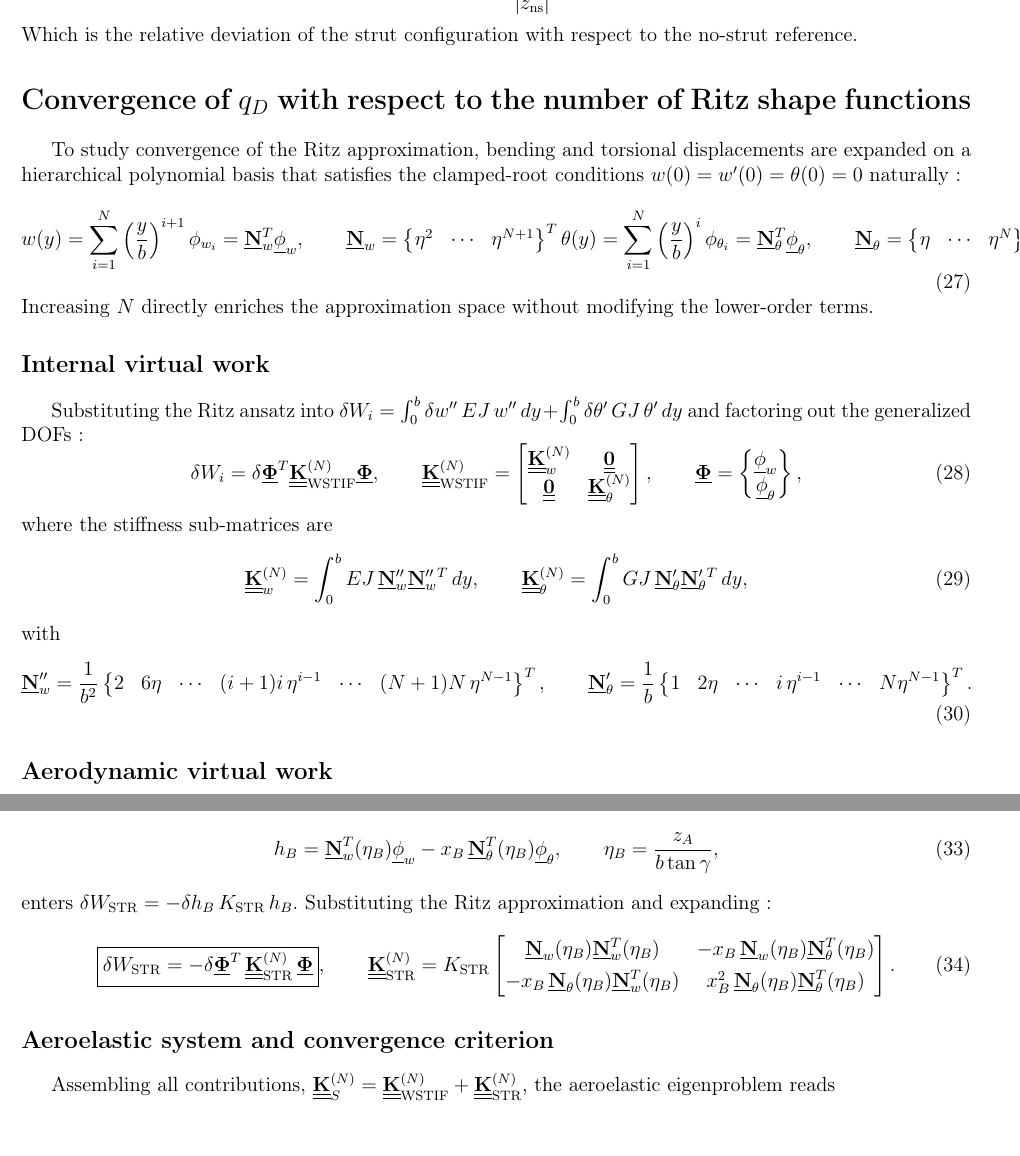
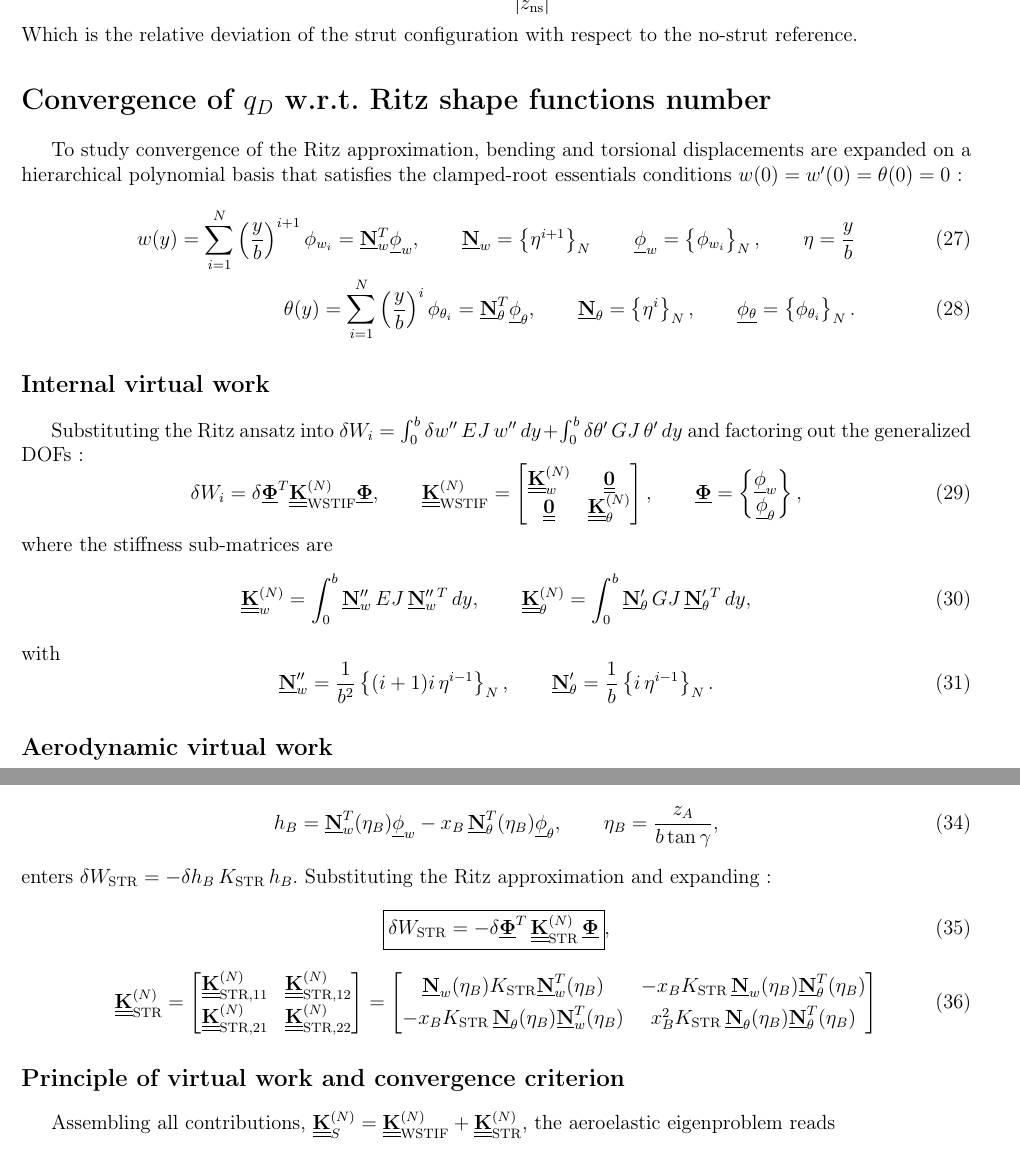
Before and after one commit to K1000-B/SDA-Assignment1-Polimi, a LaTeX document (main.tex, which reads report/Q5.tex): two parts of pages 6 and 7 of 7, joined at a grey line, cut so that both start at the same text. Compiled offline with pdfLaTeX.

Commit message:
q5 tout fini

```diff
--- a/report/Q5.tex
+++ b/report/Q5.tex
@@ -1,17 +1,17 @@
-\renewcommand{\parttitle}{Convergence of $q_D$ with respect to the number of Ritz shape functions}
+\renewcommand{\parttitle}{Convergence of $q_D$ w.r.t. Ritz shape functions number}
 \section*{\parttitle}
 
 \newcommand{\vect}[1]{\underline{\mathbf{#1}}}
 \newcommand{\tenseur}[1]{\underline{\underline{\mathbf{#1}}}}
 
-To study convergence of the Ritz approximation, bending and torsional displacements are expanded on a hierarchical polynomial basis that satisfies the clamped-root conditions $w(0)=w'(0)=\theta(0)=0$ naturally:
-\begin{equation}
+To study convergence of the Ritz approximation, bending and torsional displacements are expanded on a hierarchical polynomial basis that satisfies the clamped-root essentials conditions $w(0)=w'(0)=\theta(0)=0$ :
+\begin{align}
 w(y) = \sum_{i=1}^{N} \left(\frac{y}{b}\right)^{i+1}\phi_{w_i }= \vect{N}_w^{T}\vect{\phi}_w, \qquad
-\vect{N}_w = \begin{Bmatrix}\eta^2 & \cdots & \eta^{N+1}\end{Bmatrix}^T \\
+\vect{N}_w = \begin{Bmatrix}\eta^{i+1}\end{Bmatrix}_N \qquad \vect{\phi}_w=\begin{Bmatrix}\phi_{w_i}\end{Bmatrix}_N, \qquad \eta = \frac{y}{b} \\
 \theta(y) = \sum_{i=1}^{N} \left(\frac{y}{b}\right)^{i}\phi_{\theta_i} = \vect{N}_\theta^{T}\vect{\phi}_\theta, \qquad
-\vect{N}_\theta = \begin{Bmatrix}\eta & \cdots & \eta^{N}\end{Bmatrix}^T, \qquad \eta = \frac{y}{b}.
-\end{equation}
-Increasing $N$ directly enriches the approximation space without modifying the lower-order terms.
+\vect{N}_\theta = \begin{Bmatrix}\eta^{i}\end{Bmatrix}_N, \qquad \vect{\phi_\theta}=\begin{Bmatrix}\phi_{\theta_i}\end{Bmatrix}_N .
+\end{align}
+
 
 \subsection*{Internal virtual work}
 
@@ -23,13 +23,13 @@ Substituting the Ritz ansatz into $\delta W_i = \int_0^b \delta w''\,EJ\,w''\,dy
 \end{equation}
 where the stiffness sub-matrices are
 \begin{equation}
-\tenseur{K}_w^{(N)} = \int_0^b EJ\,\vect{N}_w''\vect{N}_w''{}^T\,dy, \qquad
-\tenseur{K}_\theta^{(N)} = \int_0^b GJ\,\vect{N}_\theta'\vect{N}_\theta'{}^T\,dy,
+\tenseur{K}_w^{(N)} = \int_0^b \vect{N}_w''\,EJ\,\vect{N}_w''{}^T\,dy, \qquad
+\tenseur{K}_\theta^{(N)} = \int_0^b \vect{N}_\theta'\,GJ\,\vect{N}_\theta'{}^T\,dy,
 \end{equation}
 with
 \begin{equation}
-\vect{N}_w'' = \frac{1}{b^2}\begin{Bmatrix}2 & 6\eta & \cdots & (i+1)i\,\eta^{i-1} & \cdots & (N+1)N\,\eta^{N-1}\end{Bmatrix}^T, \qquad
-\vect{N}_\theta' = \frac{1}{b}\begin{Bmatrix}1 & 2\eta & \cdots & i\,\eta^{i-1} & \cdots & N\eta^{N-1}\end{Bmatrix}^T.
+\vect{N}_w'' = \frac{1}{b^2}\begin{Bmatrix}(i+1)i\,\eta^{i-1}\end{Bmatrix}_N, \qquad
+\vect{N}_\theta' = \frac{1}{b}\begin{Bmatrix}i\,\eta^{i-1} \end{Bmatrix}_N.
 \end{equation}
 
 \subsection*{Aerodynamic virtual work}
@@ -52,15 +52,22 @@ h_B = \vect{N}_w^T(\eta_B)\vect{\phi}_w - x_B\,\vect{N}_\theta^T(\eta_B)\vect{\p
 \end{equation}
 enters $\delta W_{\mathrm{STR}} = -\delta h_B\,K_{\mathrm{STR}}\,h_B$. Substituting the Ritz approximation and expanding:
 \begin{equation}
-\boxed{\delta W_{\mathrm{STR}} = -\delta\vect{\Phi}^T\,\tenseur{K}_{\mathrm{STR}}^{(N)}\,\vect{\Phi}}, \qquad
-\tenseur{K}_{\mathrm{STR}}^{(N)} = K_{\mathrm{STR}}
+\boxed{\delta W_{\mathrm{STR}} = -\delta\vect{\Phi}^T\,\tenseur{K}_{\mathrm{STR}}^{(N)}\,\vect{\Phi}},
+\end{equation}
+\begin{equation}
+\tenseur{K}_{\mathrm{STR}}^{(N)}
+= \begin{bmatrix}
+\tenseur{K}_{\mathrm{STR},11}^{(N)}& \tenseur{K}_{\mathrm{STR},12}^{(N)} \\[4pt]
+\tenseur{K}_{\mathrm{STR},21}^{(N)} & \tenseur{K}_{\mathrm{STR},22}^{(N)}
+\end{bmatrix}
+=
 \begin{bmatrix}
-\vect{N}_w(\eta_B)\vect{N}_w^T(\eta_B) & -x_B\,\vect{N}_w(\eta_B)\vect{N}_\theta^T(\eta_B) \\[4pt]
--x_B\,\vect{N}_\theta(\eta_B)\vect{N}_w^T(\eta_B) & x_B^2\,\vect{N}_\theta(\eta_B)\vect{N}_\theta^T(\eta_B)
-\end{bmatrix}.
+\vect{N}_w(\eta_B)K_{\mathrm{STR}}\vect{N}_w^T(\eta_B) & -x_B K_{\mathrm{STR}}\,\vect{N}_w(\eta_B)\vect{N}_\theta^T(\eta_B) \\[4pt]
+-x_B K_{\mathrm{STR}}\,\vect{N}_\theta(\eta_B)\vect{N}_w^T(\eta_B) & x_B^2 K_{\mathrm{STR}}\,\vect{N}_\theta(\eta_B)\vect{N}_\theta^T(\eta_B)
+\end{bmatrix}
 \end{equation}
 
-\subsection*{Aeroelastic system and convergence criterion}
+\subsection*{Principle of virtual work and convergence criterion}
 
 Assembling all contributions, $\tenseur{K}_S^{(N)} = \tenseur{K}_{\mathrm{WSTIF}}^{(N)} + \tenseur{K}_{\mathrm{STR}}^{(N)}$, the aeroelastic eigenproblem reads
 \begin{equation}
```
Also changed, not shown: report/images_comments.tex (+17 -71 lines), main.pdf, main_comments.pdf, report/img/eps_vs_N.png (added), report/img/qD_vs_N.png (added), report/Q5.tex (8 more changed lines), 1 other file.
